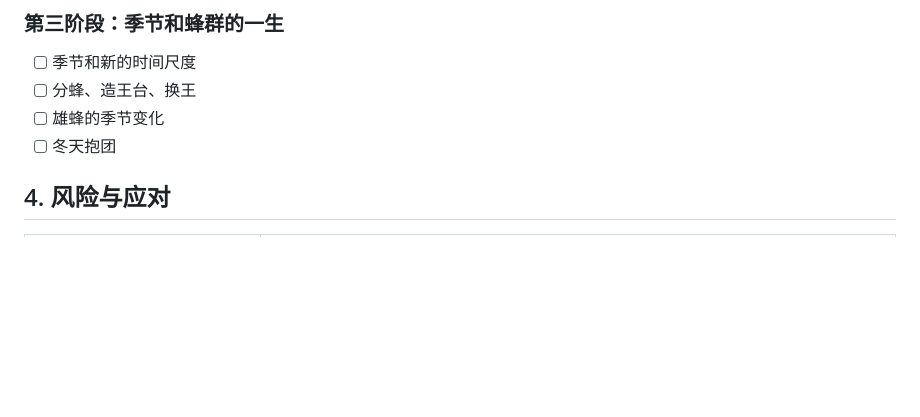
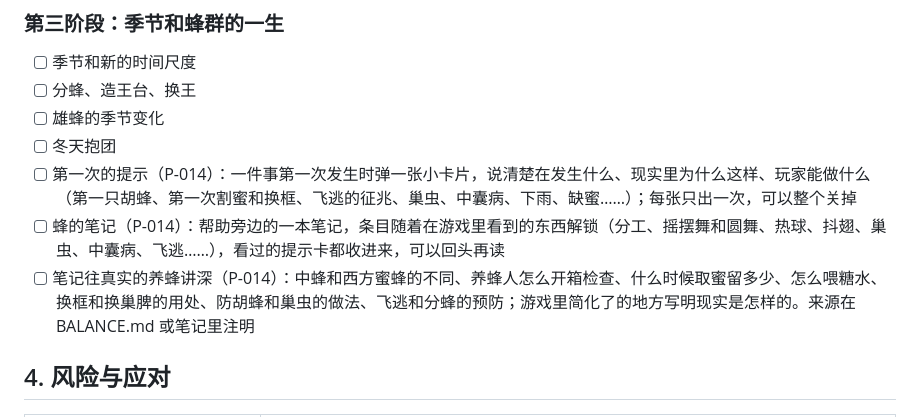
Before and after one commit to cloudycliff/ant-simulator, a Markdown page: docs/bee/ROADMAP.md, the part around the change. GitHub-like rendering; blank space fills up the shorter version.

```diff
--- a/docs/bee/ROADMAP.md
+++ b/docs/bee/ROADMAP.md
@@ -89,6 +89,9 @@
 - [ ] 分蜂、造王台、换王
 - [ ] 雄蜂的季节变化
 - [ ] 冬天抱团
+- [ ] 第一次的提示（P-014）：一件事第一次发生时弹一张小卡片，说清楚在发生什么、现实里为什么这样、玩家能做什么（第一只胡蜂、第一次割蜜和换框、飞逃的征兆、巢虫、中囊病、下雨、缺蜜……）；每张只出一次，可以整个关掉
+- [ ] 蜂的笔记（P-014）：帮助旁边的一本笔记，条目随着在游戏里看到的东西解锁（分工、摇摆舞和圆舞、热球、抖翅、巢虫、中囊病、飞逃……），看过的提示卡都收进来，可以回头再读
+- [ ] 笔记往真实的养蜂讲深（P-014）：中蜂和西方蜜蜂的不同、养蜂人怎么开箱检查、什么时候取蜜留多少、怎么喂糖水、换框和换巢脾的用处、防胡蜂和巢虫的做法、飞逃和分蜂的预防；游戏里简化了的地方写明现实是怎样的。来源在 BALANCE.md 或笔记里注明
 
 ## 4. 风险与应对
 
```
Also changed, not shown: docs/bee/DECISIONS.md (+10 -0 lines).
